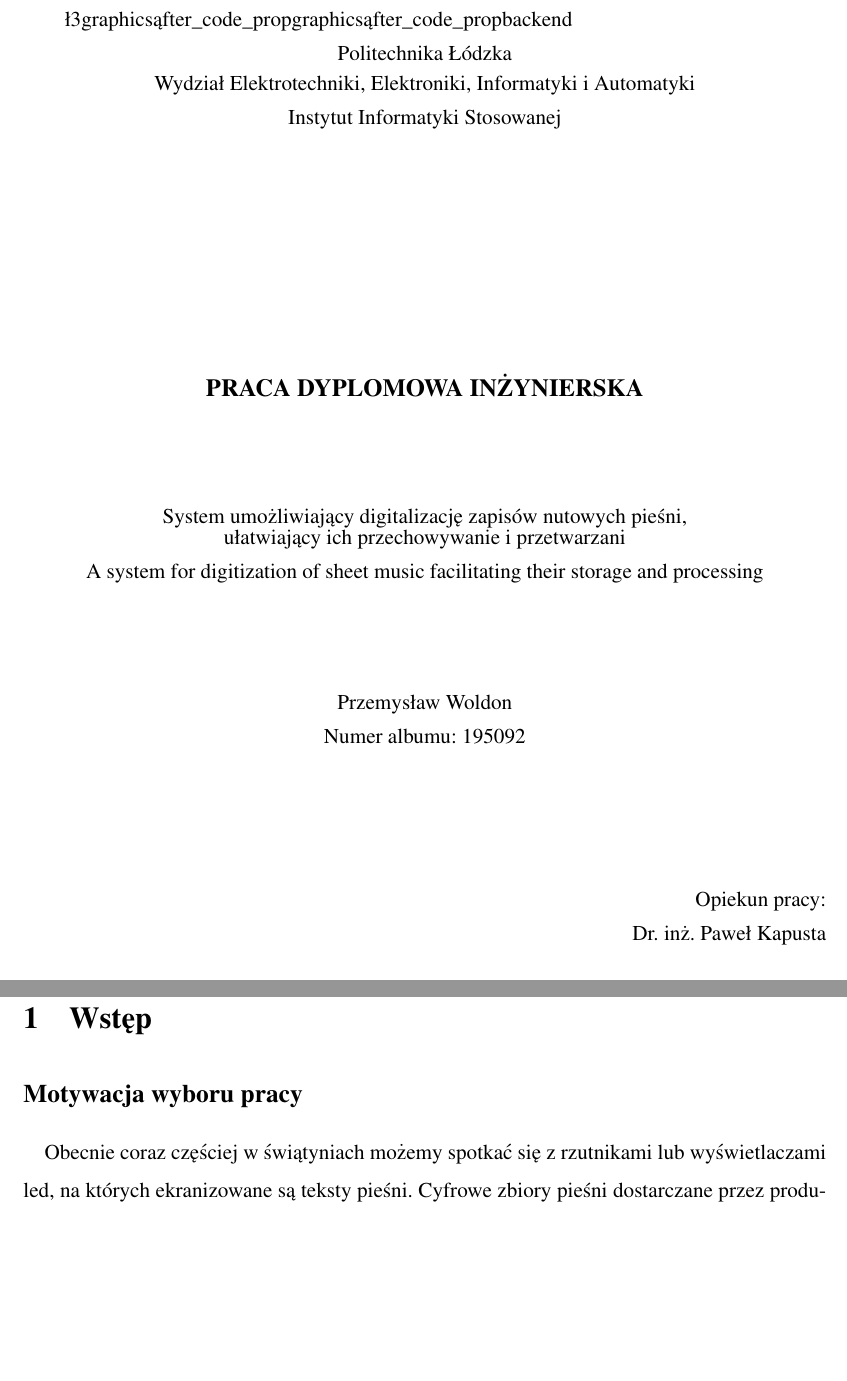
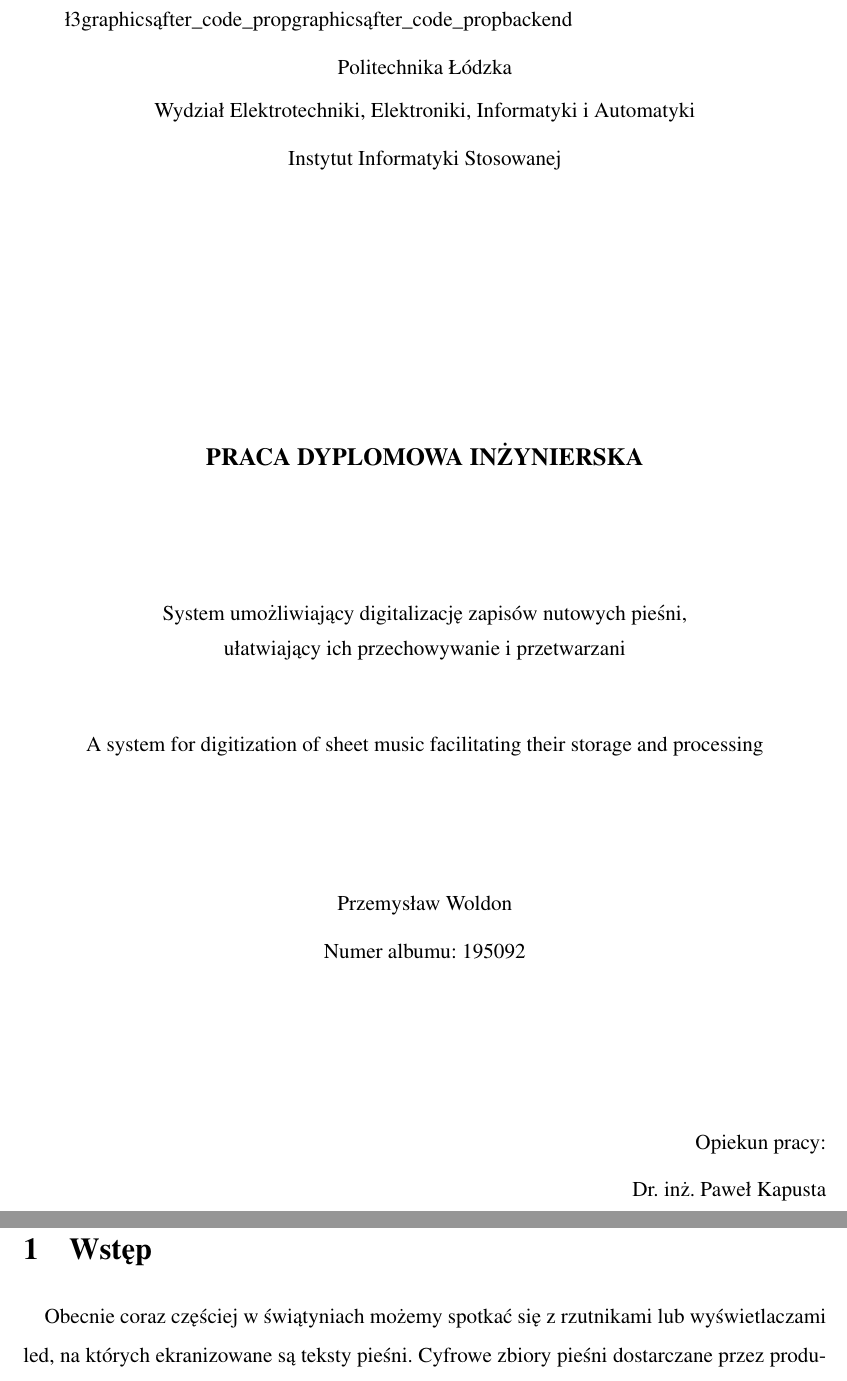
Before and after one commit to przemyslawwoldon/dissertationText, a LaTeX document (main.tex): two parts of pages 1 and 5 of 45 before the commit and two parts of pages 1 and 6 of 46 after it, joined at a grey line, cut so that both start at the same text, the shorter picture padded with empty space. Compiled offline with pdfLaTeX.

Commit message:
odstep tyt

```diff
--- a/main.tex
+++ b/main.tex
@@ -73,7 +73,7 @@
         \vspace*{50px}
 
         \fontsize{12pt}{0.2}\selectfont
-            \begin{center}System umożliwiający digitalizację zapisów nutowych pieśni, \\ ułatwiający ich przechowywanie i przetwarzani\end{center}
+            \begin{center}System umożliwiający digitalizację zapisów nutowych pieśni, \\\vspace{3mm} ułatwiający ich przechowywanie i przetwarzani\end{center} \vspace{5mm}
             \begin{center}A system for digitization of sheet music facilitating their storage and processing\end{center}
 
         \vspace*{50px}
@@ -108,9 +108,7 @@
 	\newpage
 
 	\section{Wstęp}
-		\subsection{Motywacja wyboru pracy}
-			\paragraph{\noindent}
-				Obecnie coraz częściej w świątyniach możemy spotkać się z rzutnikami lub wyświetlaczami led, na których ekranizowane są teksty pieśni.
+			\paragraph{} Obecnie coraz częściej w świątyniach możemy spotkać się z rzutnikami lub wyświetlaczami led, na których ekranizowane są teksty pieśni.
 				Cyfrowe zbiory pieśni dostarczane przez producentów wyświetlaczy nie są w stanie sprostać wymaganią jakie stawia przed nimi: dynamiczny rozwój muzyki - powstawaniu nowych utworów, zróżnicowanym tradycjom lokalnym oraz indywidualnym upodobaniom muzyków kościelnych wykorzystującym różne śpiewniki.
 				Czasochłonny proces budowy wspomnianych zbiorów często
 				polega na ręcznym przepisywaniu tekstów pieśni z wykorzystywanych przez muzyków kościelnych śpiewników.
```
Also changed, not shown: main.tex (2 more changed lines).
